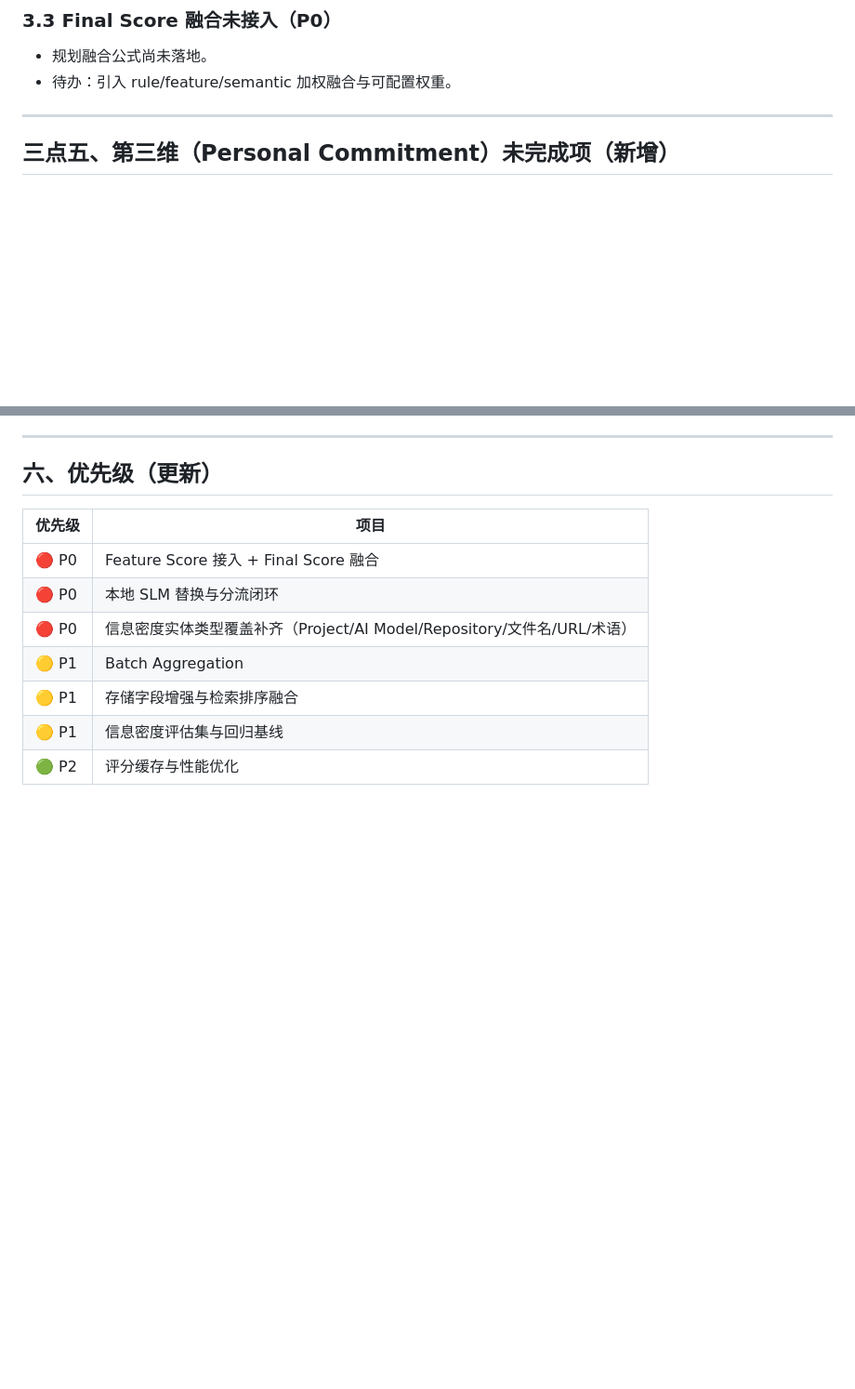
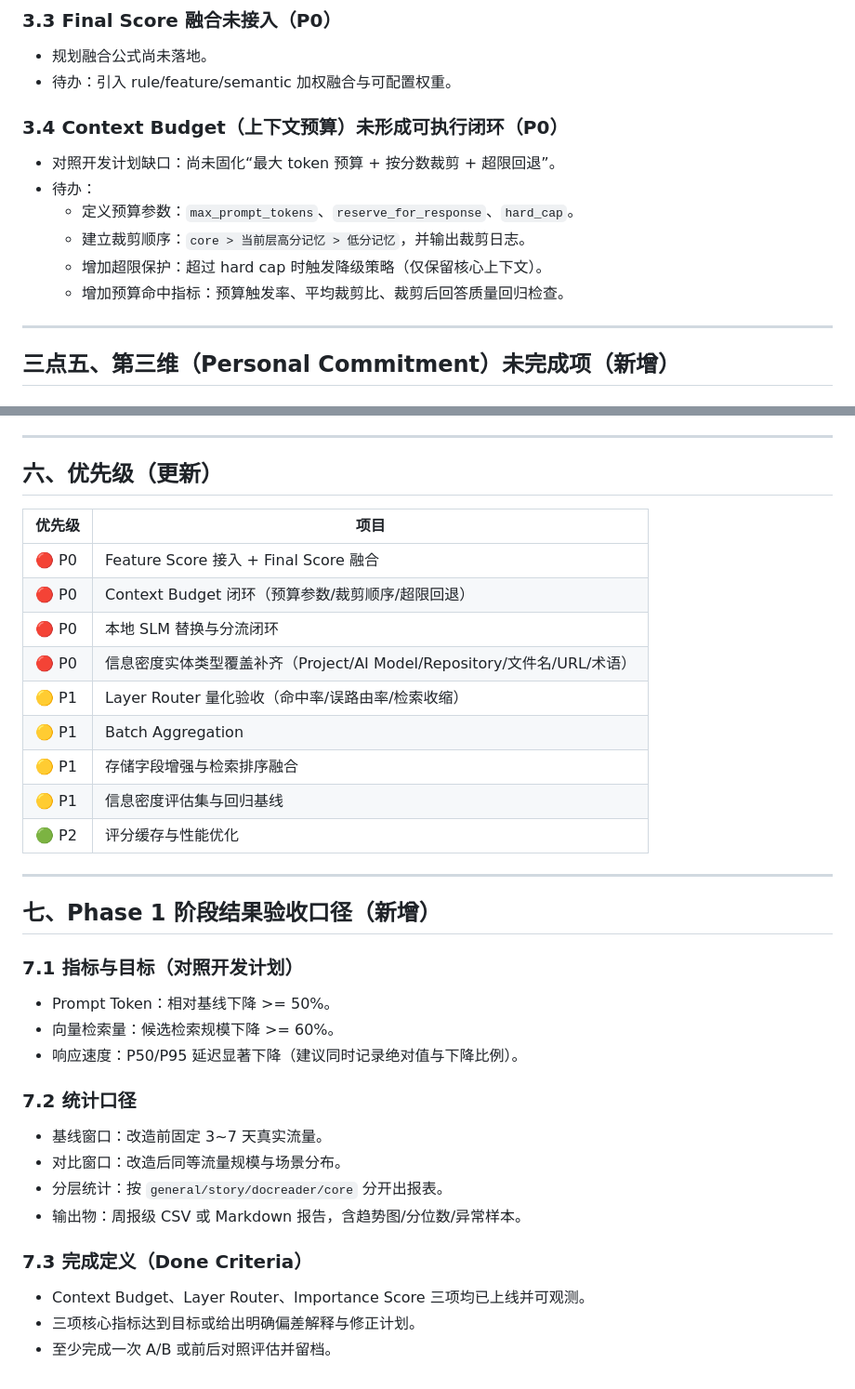
Before and after one commit to Larry-Louis/ai-knowledge-system, a Markdown page: docs/roadmap/phase1-todo.md, 2 parts joined by grey strips. Shown at 93% size. GitHub-like rendering; blank space fills up the shorter version.

Commit message:
更新 roadmap 以在日后继续 phase1 并准备 phase2

```diff
--- a/docs/roadmap/phase1-todo.md
+++ b/docs/roadmap/phase1-todo.md
@@ -74,6 +74,15 @@
 - 规划融合公式尚未落地。
 - 待办：引入 rule/feature/semantic 加权融合与可配置权重。
 
+### 3.4 Context Budget（上下文预算）未形成可执行闭环（P0）
+
+- 对照开发计划缺口：尚未固化“最大 token 预算 + 按分数裁剪 + 超限回退”。
+- 待办：
+	- 定义预算参数：`max_prompt_tokens`、`reserve_for_response`、`hard_cap`。
+	- 建立裁剪顺序：`core > 当前层高分记忆 > 低分记忆`，并输出裁剪日志。
+	- 增加超限保护：超过 hard cap 时触发降级策略（仅保留核心上下文）。
+	- 增加预算命中指标：预算触发率、平均裁剪比、裁剪后回答质量回归检查。
+
 ---
 
 ## 三点五、第三维（Personal Commitment）未完成项（新增）
@@ -139,9 +156,34 @@
 | 优先级 | 项目 |
 |--------|------|
 | 🔴 P0 | Feature Score 接入 + Final Score 融合 |
+| 🔴 P0 | Context Budget 闭环（预算参数/裁剪顺序/超限回退） |
 | 🔴 P0 | 本地 SLM 替换与分流闭环 |
 | 🔴 P0 | 信息密度实体类型覆盖补齐（Project/AI Model/Repository/文件名/URL/术语） |
+| 🟡 P1 | Layer Router 量化验收（命中率/误路由率/检索收缩） |
 | 🟡 P1 | Batch Aggregation |
 | 🟡 P1 | 存储字段增强与检索排序融合 |
 | 🟡 P1 | 信息密度评估集与回归基线 |
 | 🟢 P2 | 评分缓存与性能优化 |
+
+---
+
+## 七、Phase 1 阶段结果验收口径（新增）
+
+### 7.1 指标与目标（对照开发计划）
+
+- Prompt Token：相对基线下降 >= 50%。
+- 向量检索量：候选检索规模下降 >= 60%。
+- 响应速度：P50/P95 延迟显著下降（建议同时记录绝对值与下降比例）。
+
+### 7.2 统计口径
+
+- 基线窗口：改造前固定 3~7 天真实流量。
+- 对比窗口：改造后同等流量规模与场景分布。
+- 分层统计：按 `general/story/docreader/core` 分开出报表。
+- 输出物：周报级 CSV 或 Markdown 报告，含趋势图/分位数/异常样本。
+
+### 7.3 完成定义（Done Criteria）
+
+- Context Budget、Layer Router、Importance Score 三项均已上线并可观测。
+- 三项核心指标达到目标或给出明确偏差解释与修正计划。
+- 至少完成一次 A/B 或前后对照评估并留档。
```
Also changed, not shown: other parts of docs/roadmap/phase1-todo.md (+8 -0 lines), docs/roadmap/phase2-todo.md (added, +158 -0 lines).
